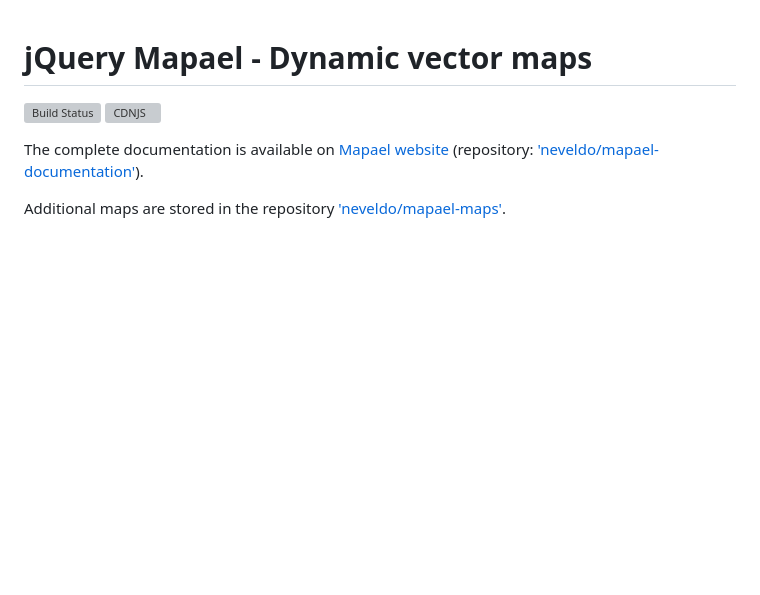
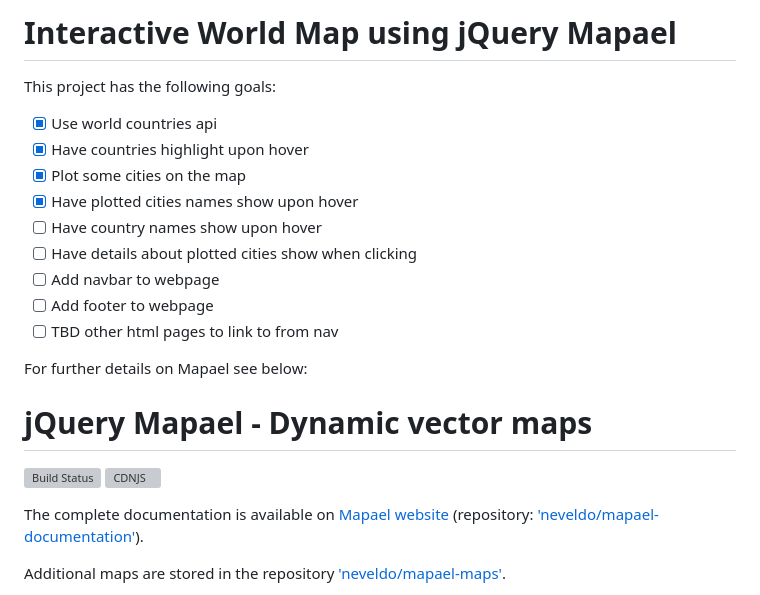
Before and after one commit to j4sm1ne96/interactive-mapael, a Markdown page: README.md, the part around the change. Rendered like a GitHub page; blank space fills up the shorter version; grey boxes are pictures that could not be loaded.

```diff
--- a/README.md
+++ b/README.md
@@ -1,3 +1,17 @@
+# Interactive World Map using jQuery Mapael
+This project has the following goals:
+- [x] Use world countries api
+- [x] Have countries highlight upon hover
+- [x] Plot some cities on the map
+- [x] Have plotted cities names show upon hover
+- [ ] Have country names show upon hover
+- [ ] Have details about plotted cities show when clicking
+- [ ] Add navbar to webpage
+- [ ] Add footer to webpage
+- [ ] TBD other html pages to link to from nav
+
+For further details on Mapael see below:
+
 # jQuery Mapael - Dynamic vector maps
 
 [![Build Status](https://travis-ci.org/neveldo/jQuery-Mapael.svg?branch=master)](https://travis-ci.org/neveldo/jQuery-Mapael)
```
